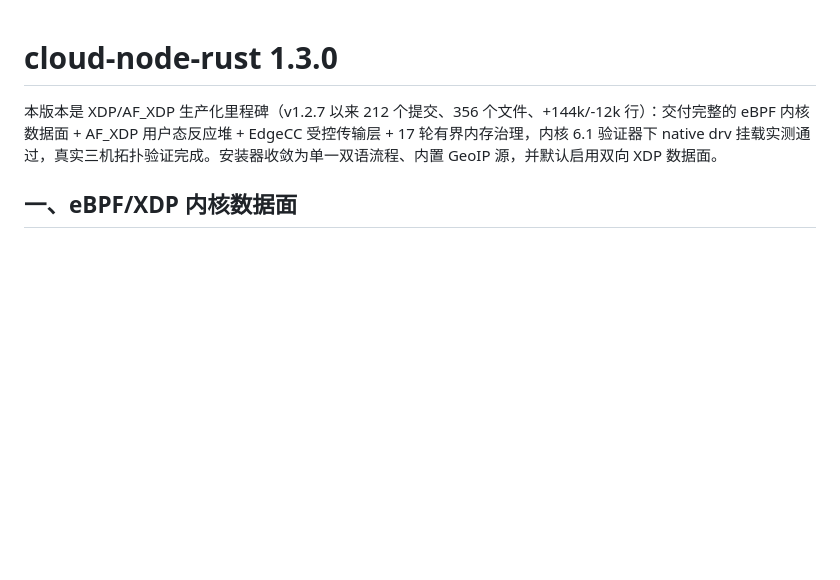
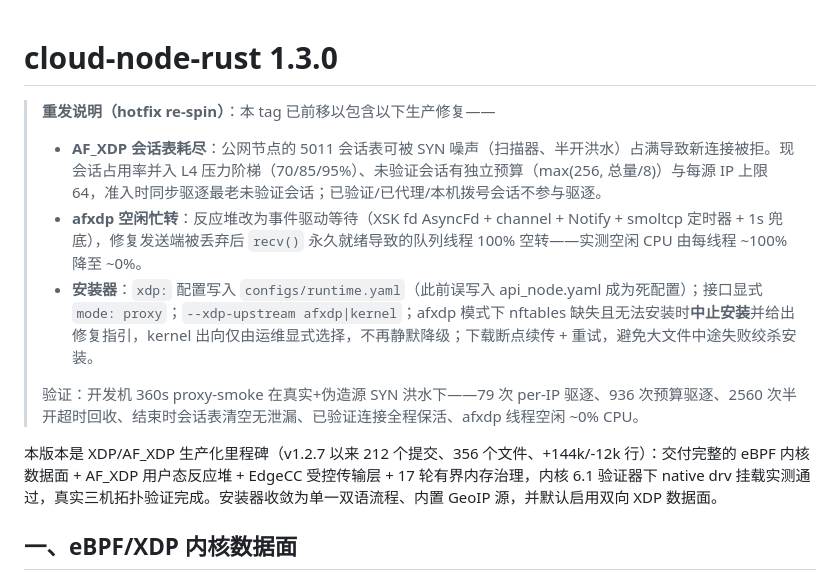
Before and after one commit to Zypixh/cloud-node-rust, a Markdown page: release-notes/v1.3.0.md, the part around the change. GitHub-like rendering; blank space fills up the shorter version.

Commit message:
release-notes: v1.3.0 hotfix re-spin — afxdp session exhaustion, idle spin, installer

```diff
--- a/release-notes/v1.3.0.md
+++ b/release-notes/v1.3.0.md
@@ -1,4 +1,12 @@
 # cloud-node-rust 1.3.0
+
+> **重发说明（hotfix re-spin）**：本 tag 已前移以包含以下生产修复——
+>
+> - **AF_XDP 会话表耗尽**：公网节点的 5011 会话表可被 SYN 噪声（扫描器、半开洪水）占满导致新连接被拒。现会话占用率并入 L4 压力阶梯（70/85/95%）、未验证会话有独立预算（max(256, 总量/8)）与每源 IP 上限 64，准入时同步驱逐最老未验证会话；已验证/已代理/本机拨号会话不参与驱逐。
+> - **afxdp 空闲忙转**：反应堆改为事件驱动等待（XSK fd AsyncFd + channel + Notify + smoltcp 定时器 + 1s 兜底），修复发送端被丢弃后 `recv()` 永久就绪导致的队列线程 100% 空转——实测空闲 CPU 由每线程 ~100% 降至 ~0%。
+> - **安装器**：`xdp:` 配置写入 `configs/runtime.yaml`（此前误写入 api_node.yaml 成为死配置）；接口显式 `mode: proxy`；`--xdp-upstream afxdp|kernel`；afxdp 模式下 nftables 缺失且无法安装时**中止安装**并给出修复指引，kernel 出向仅由运维显式选择，不再静默降级；下载断点续传 + 重试，避免大文件中途失败绞杀安装。
+>
+> 验证：开发机 360s proxy-smoke 在真实+伪造源 SYN 洪水下——79 次 per-IP 驱逐、936 次预算驱逐、2560 次半开超时回收、结束时会话表清空无泄漏、已验证连接全程保活、afxdp 线程空闲 ~0% CPU。
 
 本版本是 XDP/AF_XDP 生产化里程碑（v1.2.7 以来 212 个提交、356 个文件、+144k/-12k 行）：交付完整的 eBPF 内核数据面 + AF_XDP 用户态反应堆 + EdgeCC 受控传输层 + 17 轮有界内存治理，内核 6.1 验证器下 native drv 挂载实测通过，真实三机拓扑验证完成。安装器收敛为单一双语流程、内置 GeoIP 源，并默认启用双向 XDP 数据面。
 
```
